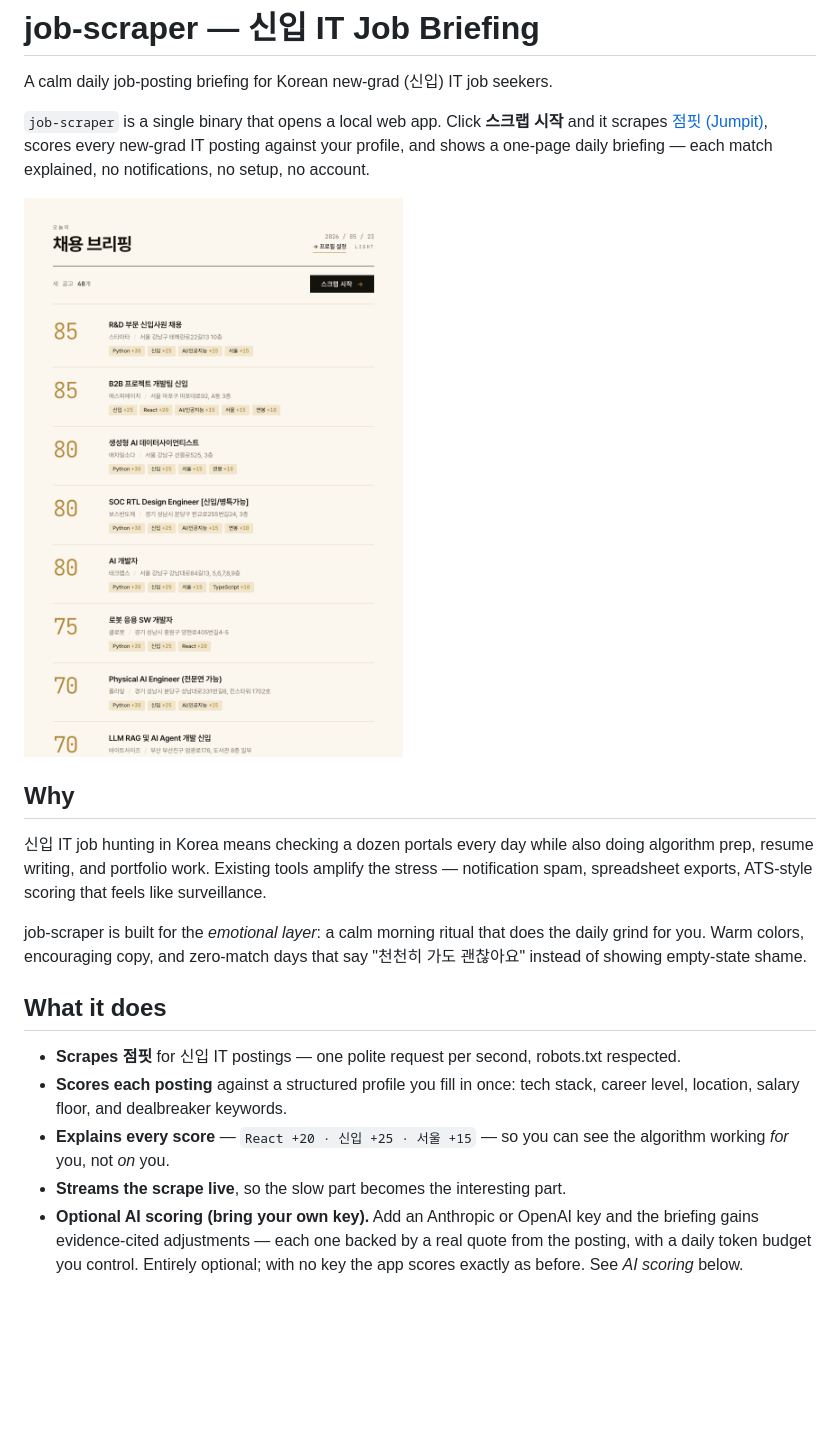
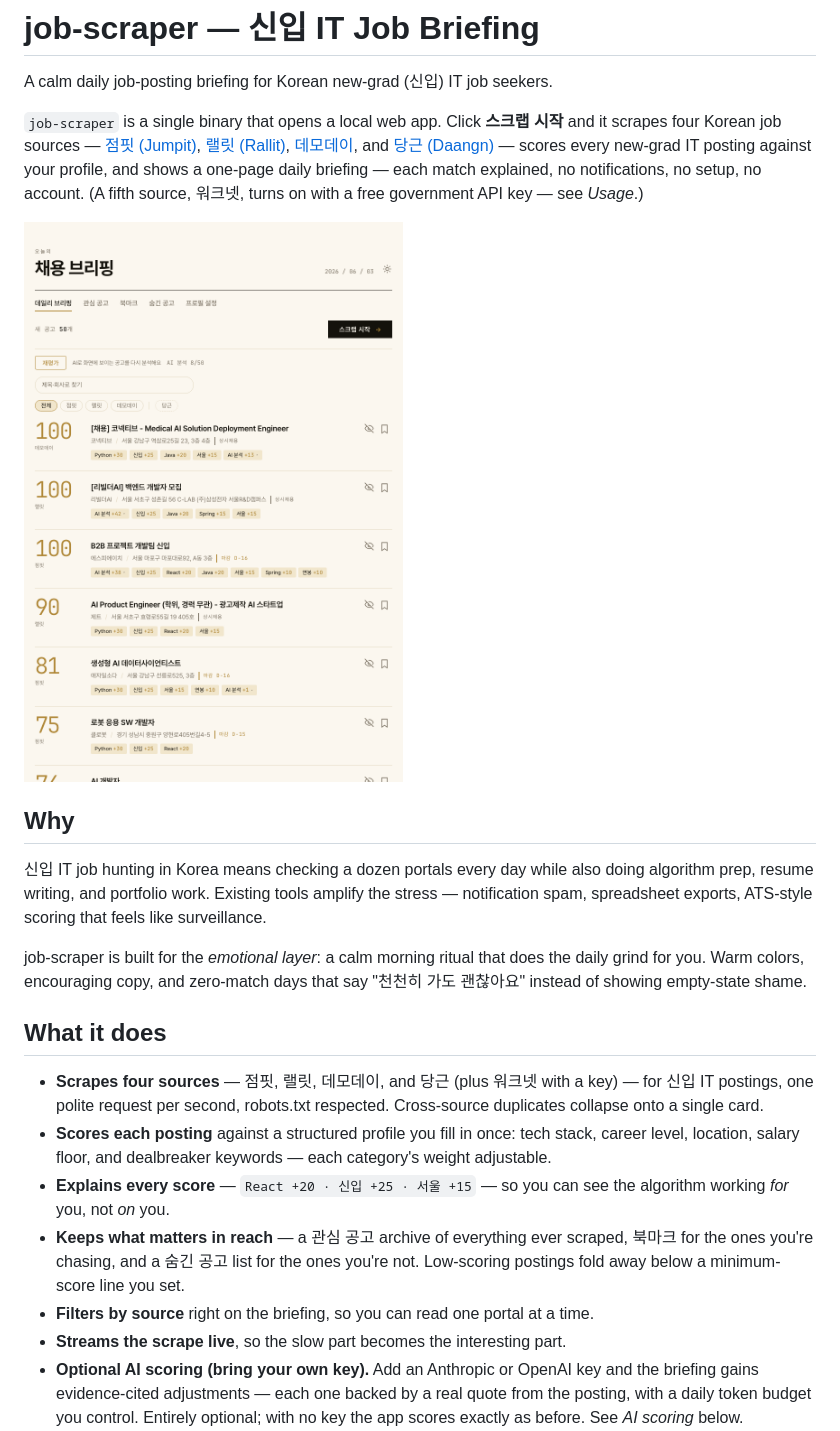
Before and after one commit to ohchanwu/jobcron, a Markdown page: README.md, the part around one of its changes. Drawn GitHub-style; pictures changed too: docs/dashboard.png; blank space fills up the shorter version.

```diff
--- a/README.md
+++ b/README.md
@@ -3,9 +3,12 @@
 A calm daily job-posting briefing for Korean new-grad (신입) IT job seekers.
 
 `job-scraper` is a single binary that opens a local web app. Click **스크랩 시작**
-and it scrapes [점핏 (Jumpit)](https://jumpit.saramin.co.kr), scores every new-grad
-IT posting against your profile, and shows a one-page daily briefing — each match
-explained, no notifications, no setup, no account.
+and it scrapes four Korean job sources — [점핏 (Jumpit)](https://jumpit.saramin.co.kr),
+[랠릿 (Rallit)](https://www.rallit.com), [데모데이](https://demoday.co.kr), and
+[당근 (Daangn)](https://team.daangn.com) — scores every new-grad IT posting against
+your profile, and shows a one-page daily briefing — each match explained, no
+notifications, no setup, no account. (A fifth source, 워크넷, turns on with a free
+government API key — see *Usage*.)
 
 <picture>
   <source media="(prefers-color-scheme: dark)" srcset="docs/dashboard-dark.png">
@@ -25,12 +28,18 @@ say "천천히 가도 괜찮아요" instead of showing empty-state shame.
 
 ## What it does
 
-- **Scrapes 점핏** for 신입 IT postings — one polite request per second, robots.txt
-  respected.
+- **Scrapes four sources** — 점핏, 랠릿, 데모데이, and 당근 (plus 워크넷 with a key) —
+  for 신입 IT postings, one polite request per second, robots.txt respected.
+  Cross-source duplicates collapse onto a single card.
 - **Scores each posting** against a structured profile you fill in once: tech
-  stack, career level, location, salary floor, and dealbreaker keywords.
+  stack, career level, location, salary floor, and dealbreaker keywords — each
+  category's weight adjustable.
 - **Explains every score** — `React +20 · 신입 +25 · 서울 +15` — so you can see the
   algorithm working *for* you, not *on* you.
+- **Keeps what matters in reach** — a 관심 공고 archive of everything ever scraped,
+  북마크 for the ones you're chasing, and a 숨긴 공고 list for the ones you're not.
+  Low-scoring postings fold away below a minimum-score line you set.
+- **Filters by source** right on the briefing, so you can read one portal at a time.
 - **Streams the scrape live**, so the slow part becomes the interesting part.
 - **Optional AI scoring (bring your own key).** Add an Anthropic or OpenAI key and
   the briefing gains evidence-cited adjustments — each one backed by a real quote
```
Also changed, not shown: other parts of README.md (+9 -5 lines), docs/dashboard-dark.png, 1 other file.
